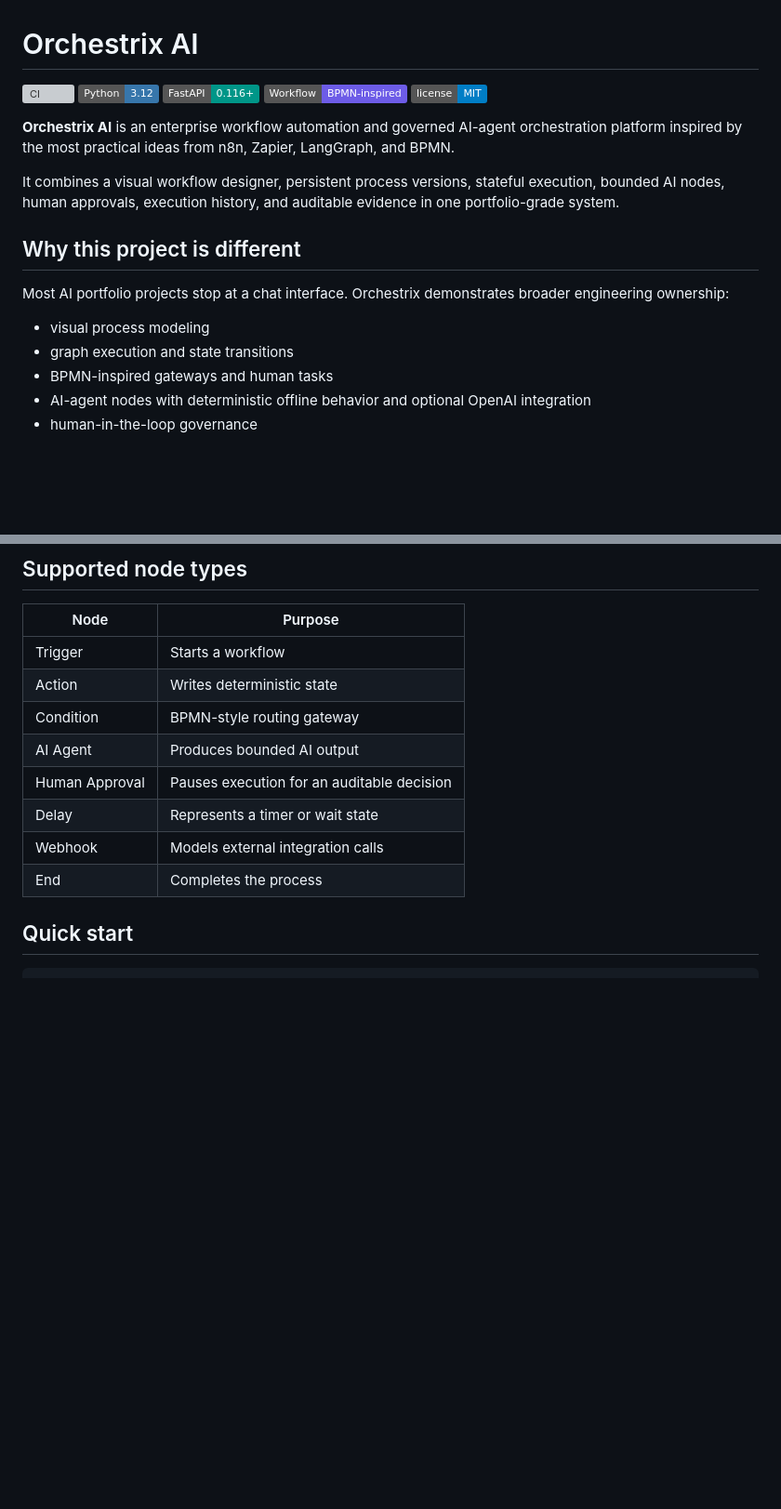
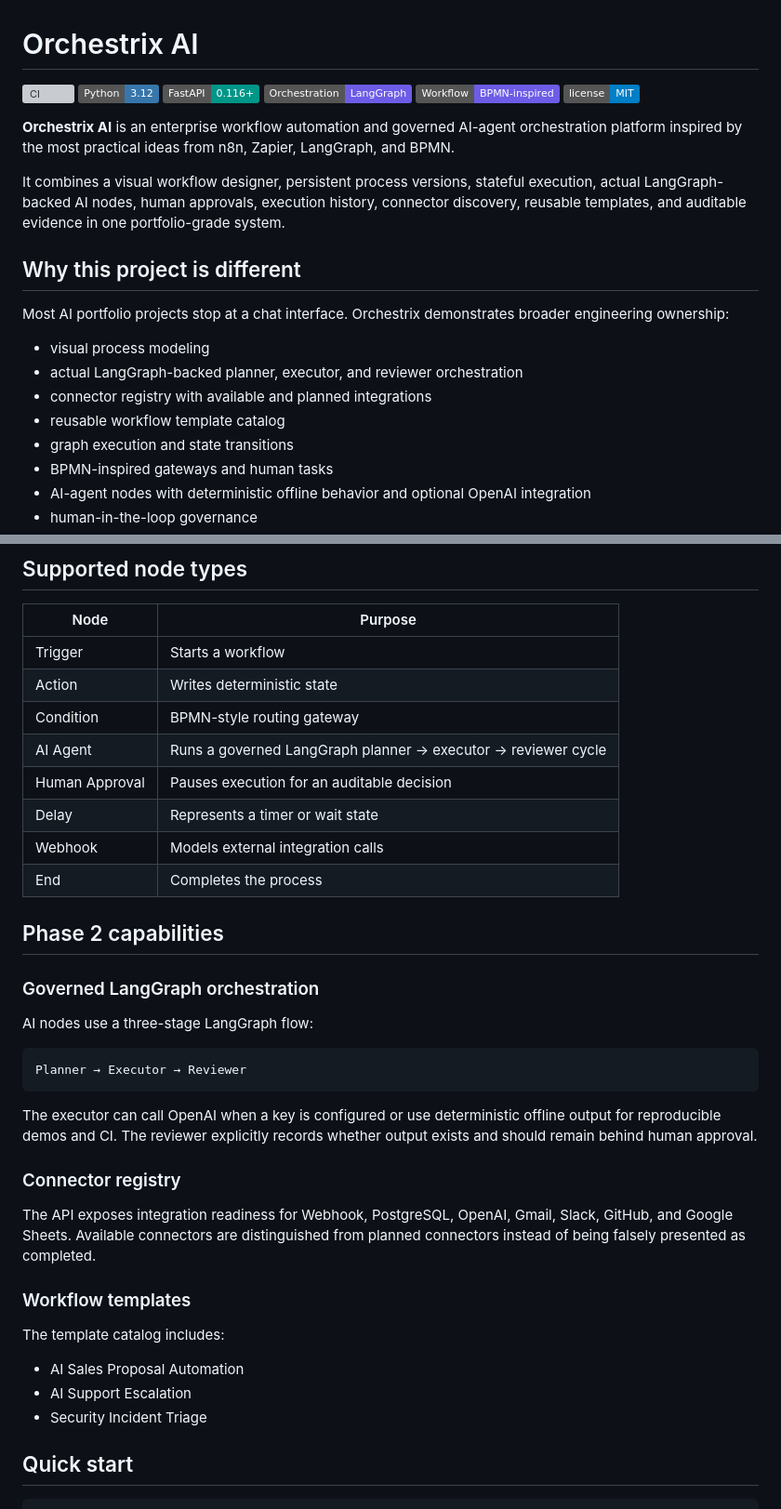
Before and after one commit to fullstackwithai/orchestrix-ai, a Markdown page: README.md, 2 parts joined by grey strips. Shown at 93% size. Drawn GitHub-style; badges without logos; blank space fills up the shorter version; grey boxes are pictures that could not be loaded.

Commit message:
Promote Orchestrix Phase 2 flagship architecture

````diff
--- a/README.md
+++ b/README.md
@@ -3,18 +3,22 @@
 [![CI](https://github.com/fullstackwithai/orchestrix-ai/actions/workflows/ci.yml/badge.svg)](https://github.com/fullstackwithai/orchestrix-ai/actions/workflows/ci.yml)
 ![Python](https://img.shields.io/badge/Python-3.12-3776AB)
 ![FastAPI](https://img.shields.io/badge/FastAPI-0.116%2B-009688)
+![LangGraph](https://img.shields.io/badge/Orchestration-LangGraph-6D5CE7)
 ![Workflow](https://img.shields.io/badge/Workflow-BPMN--inspired-6D5CE7)
 ![License](https://img.shields.io/badge/license-MIT-blue)
 
 **Orchestrix AI** is an enterprise workflow automation and governed AI-agent orchestration platform inspired by the most practical ideas from n8n, Zapier, LangGraph, and BPMN.
 
-It combines a visual workflow designer, persistent process versions, stateful execution, bounded AI nodes, human approvals, execution history, and auditable evidence in one portfolio-grade system.
+It combines a visual workflow designer, persistent process versions, stateful execution, actual LangGraph-backed AI nodes, human approvals, execution history, connector discovery, reusable templates, and auditable evidence in one portfolio-grade system.
 
 ## Why this project is different
 
 Most AI portfolio projects stop at a chat interface. Orchestrix demonstrates broader engineering ownership:
 
 - visual process modeling
+- actual LangGraph-backed planner, executor, and reviewer orchestration
+- connector registry with available and planned integrations
+- reusable workflow template catalog
 - graph execution and state transitions
 - BPMN-inspired gateways and human tasks
 - AI-agent nodes with deterministic offline behavior and optional OpenAI integration
@@ -59,11 +65,35 @@ flowchart LR
 | Trigger | Starts a workflow |
 | Action | Writes deterministic state |
 | Condition | BPMN-style routing gateway |
-| AI Agent | Produces bounded AI output |
+| AI Agent | Runs a governed LangGraph planner → executor → reviewer cycle |
 | Human Approval | Pauses execution for an auditable decision |
 | Delay | Represents a timer or wait state |
 | Webhook | Models external integration calls |
 | End | Completes the process |
+
+## Phase 2 capabilities
+
+### Governed LangGraph orchestration
+
+AI nodes use a three-stage LangGraph flow:
+
+```text
+Planner → Executor → Reviewer
+```
+
+The executor can call OpenAI when a key is configured or use deterministic offline output for reproducible demos and CI. The reviewer explicitly records whether output exists and should remain behind human approval.
+
+### Connector registry
+
+The API exposes integration readiness for Webhook, PostgreSQL, OpenAI, Gmail, Slack, GitHub, and Google Sheets. Available connectors are distinguished from planned connectors instead of being falsely presented as completed.
+
+### Workflow templates
+
+The template catalog includes:
+
+- AI Sales Proposal Automation
+- AI Support Escalation
+- Security Incident Triage
 
 ## Quick start
 
````
Also changed, not shown: other parts of README.md (+17 -8 lines).
